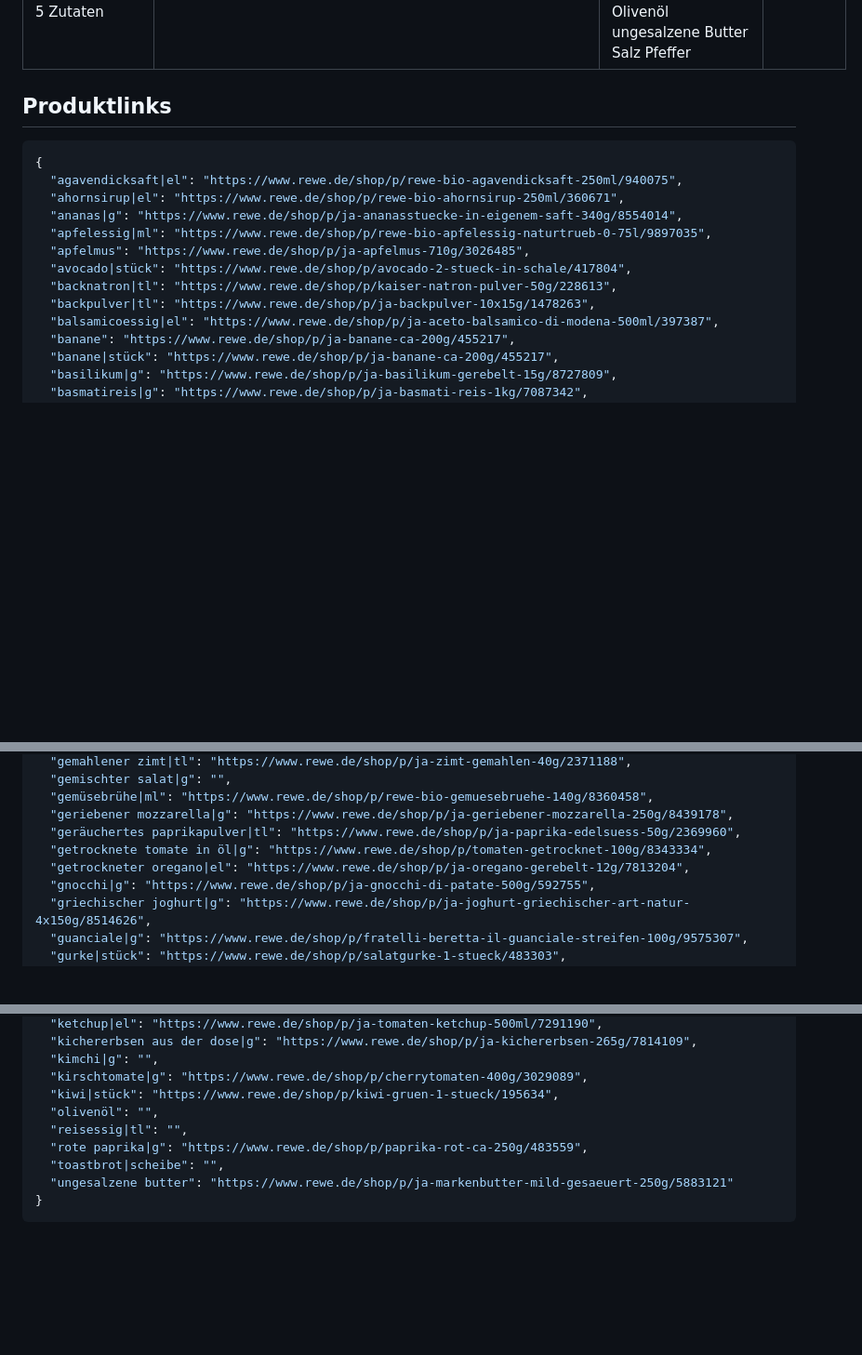
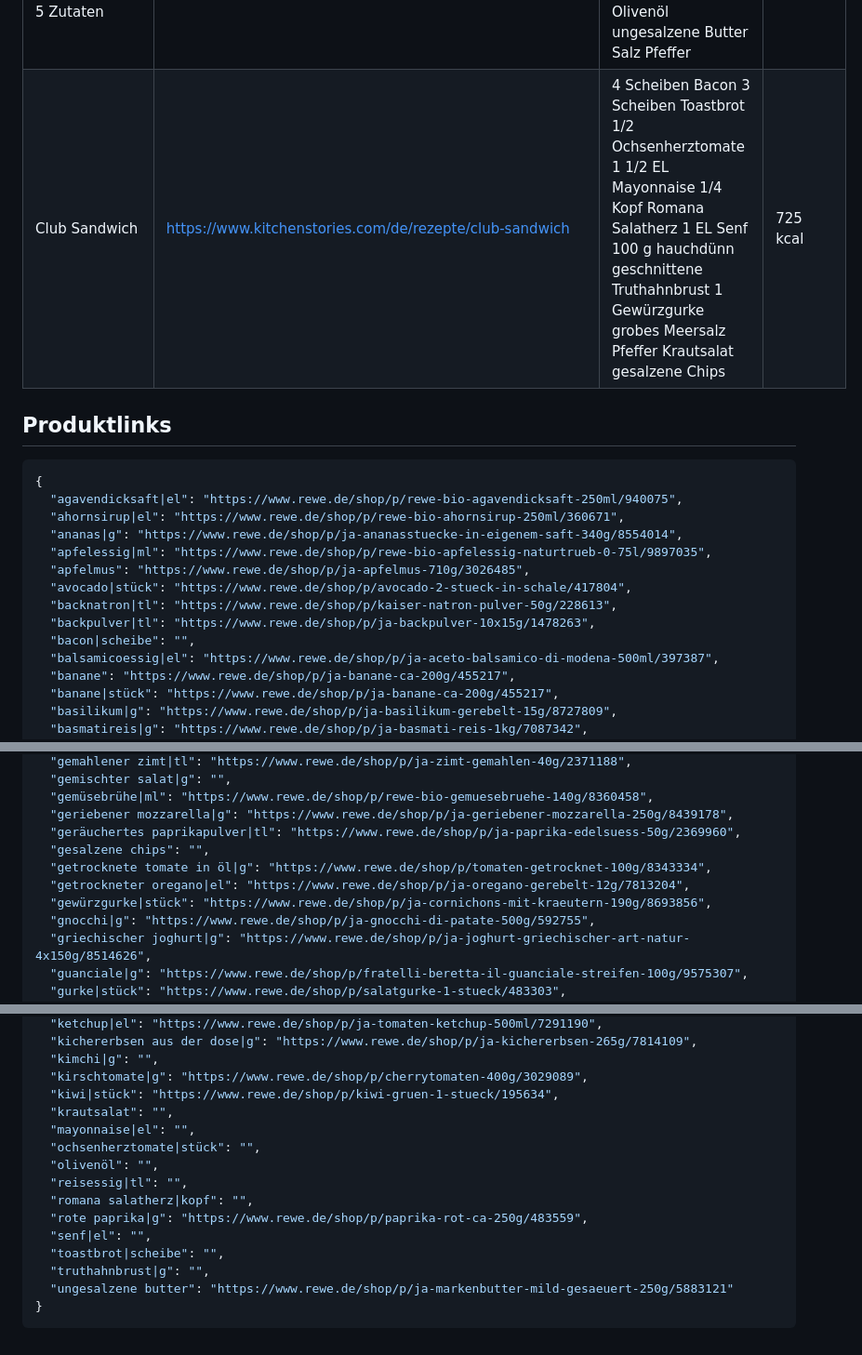
Before and after one commit to lillyapp/kartedeshauses, a Markdown page: data.md, 3 parts joined by grey strips. Shown at 93% size. Rendered like a GitHub page; blank space fills up the shorter version.

Commit message:
Add recipe to data.md

````diff
--- a/data.md
+++ b/data.md
@@ -31,6 +31,7 @@ Hinweis: Einige ursprüngliche Slugs waren nicht mehr erreichbar und wurden auf
 | Spinat-Ricotta-Ravioli | [https://www.kitchenstories.com/de/rezepte/spinat-ricotta-ravioli](https://www.kitchenstories.com/de/rezepte/spinat-ricotta-ravioli) | 75 g Nudelteig<br>50 g Spinat<br>62 1/2 g Ricotta<br>25 g Pecorino<br>12 1/2 g Pinienkern<br>1/2 Eigelb<br>Salz<br>Pfeffer | 732 kcal |
 | Pitabrote mit gebratenem Gemüse und Salsa-Dip | [https://www.kitchenstories.com/de/rezepte/pitabrote-mit-gebratenem-gemuse-und-salsa-dip](https://www.kitchenstories.com/de/rezepte/pitabrote-mit-gebratenem-gemuse-und-salsa-dip) | 1 Pitabrot<br>1/4 Zucchini<br>1/2 Tomate<br>2 1/2 g Minze<br>57 1/2 ml THOMY Salsa mit Tomate & Paprika<br>25 g Schmand<br>100 g Kichererbsen aus der Dose<br>1/4 Zitrone<br>7 1/2 ml Olivenöl<br>Salz<br>Pfeffer<br>Olivenöl<br>Minze | 415 kcal |
 | Scharfes Grilled-Cheese-Sandwich mit 5 Zutaten | [https://www.kitchenstories.com/de/rezepte/kimchi-kase-sandwich-mit-5-zutaten](https://www.kitchenstories.com/de/rezepte/kimchi-kase-sandwich-mit-5-zutaten) | 50 g Kimchi 2 Scheiben Toastbrot 62 1/2 g geriebener Mozzarella 1/2 TL Reisessig 100 g gemischter Salat Olivenöl ungesalzene Butter Salz Pfeffer | 363 kcal |
+| Club Sandwich | [https://www.kitchenstories.com/de/rezepte/club-sandwich](https://www.kitchenstories.com/de/rezepte/club-sandwich) | 4 Scheiben Bacon 3 Scheiben Toastbrot 1/2 Ochsenherztomate 1 1/2 EL Mayonnaise 1/4 Kopf Romana Salatherz 1 EL Senf 100 g hauchdünn geschnittene Truthahnbrust 1 Gewürzgurke grobes Meersalz Pfeffer Krautsalat gesalzene Chips | 725 kcal |
 
 ## Produktlinks
 ```json
@@ -43,6 +44,7 @@ Hinweis: Einige ursprüngliche Slugs waren nicht mehr erreichbar und wurden auf
   "avocado|stück": "https://www.rewe.de/shop/p/avocado-2-stueck-in-schale/417804",
   "backnatron|tl": "https://www.rewe.de/shop/p/kaiser-natron-pulver-50g/228613",
   "backpulver|tl": "https://www.rewe.de/shop/p/ja-backpulver-10x15g/1478263",
+  "bacon|scheibe": "",
   "balsamicoessig|el": "https://www.rewe.de/shop/p/ja-aceto-balsamico-di-modena-500ml/397387",
   "banane": "https://www.rewe.de/shop/p/ja-banane-ca-200g/455217",
   "banane|stück": "https://www.rewe.de/shop/p/ja-banane-ca-200g/455217",
@@ -81,8 +83,10 @@ Hinweis: Einige ursprüngliche Slugs waren nicht mehr erreichbar und wurden auf
   "gemüsebrühe|ml": "https://www.rewe.de/shop/p/rewe-bio-gemuesebruehe-140g/8360458",
   "geriebener mozzarella|g": "https://www.rewe.de/shop/p/ja-geriebener-mozzarella-250g/8439178",
   "geräuchertes paprikapulver|tl": "https://www.rewe.de/shop/p/ja-paprika-edelsuess-50g/2369960",
+  "gesalzene chips": "",
   "getrocknete tomate in öl|g": "https://www.rewe.de/shop/p/tomaten-getrocknet-100g/8343334",
   "getrockneter oregano|el": "https://www.rewe.de/shop/p/ja-oregano-gerebelt-12g/7813204",
+  "gewürzgurke|stück": "https://www.rewe.de/shop/p/ja-cornichons-mit-kraeutern-190g/8693856",
   "gnocchi|g": "https://www.rewe.de/shop/p/ja-gnocchi-di-patate-500g/592755",
   "griechischer joghurt|g": "https://www.rewe.de/shop/p/ja-joghurt-griechischer-art-natur-4x150g/8514626",
   "guanciale|g": "https://www.rewe.de/shop/p/fratelli-beretta-il-guanciale-streifen-100g/9575307",
@@ -103,10 +107,16 @@ Hinweis: Einige ursprüngliche Slugs waren nicht mehr erreichbar und wurden auf
   "kimchi|g": "",
   "kirschtomate|g": "https://www.rewe.de/shop/p/cherrytomaten-400g/3029089",
   "kiwi|stück": "https://www.rewe.de/shop/p/kiwi-gruen-1-stueck/195634",
+  "krautsalat": "",
+  "mayonnaise|el": "",
+  "ochsenherztomate|stück": "",
   "olivenöl": "",
   "reisessig|tl": "",
+  "romana salatherz|kopf": "",
   "rote paprika|g": "https://www.rewe.de/shop/p/paprika-rot-ca-250g/483559",
+  "senf|el": "",
   "toastbrot|scheibe": "",
+  "truthahnbrust|g": "",
   "ungesalzene butter": "https://www.rewe.de/shop/p/ja-markenbutter-mild-gesaeuert-250g/5883121"
 }
 ```
````
